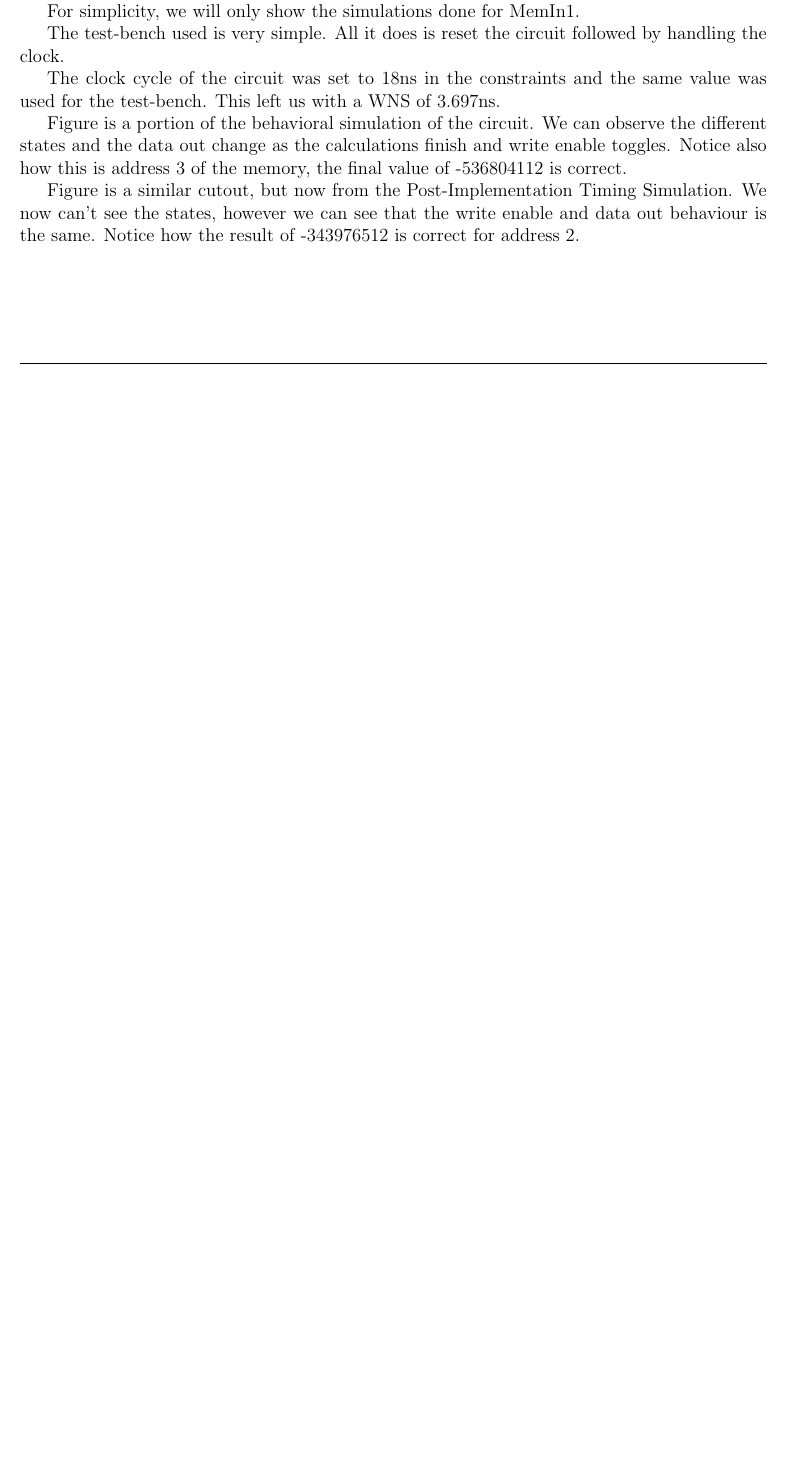
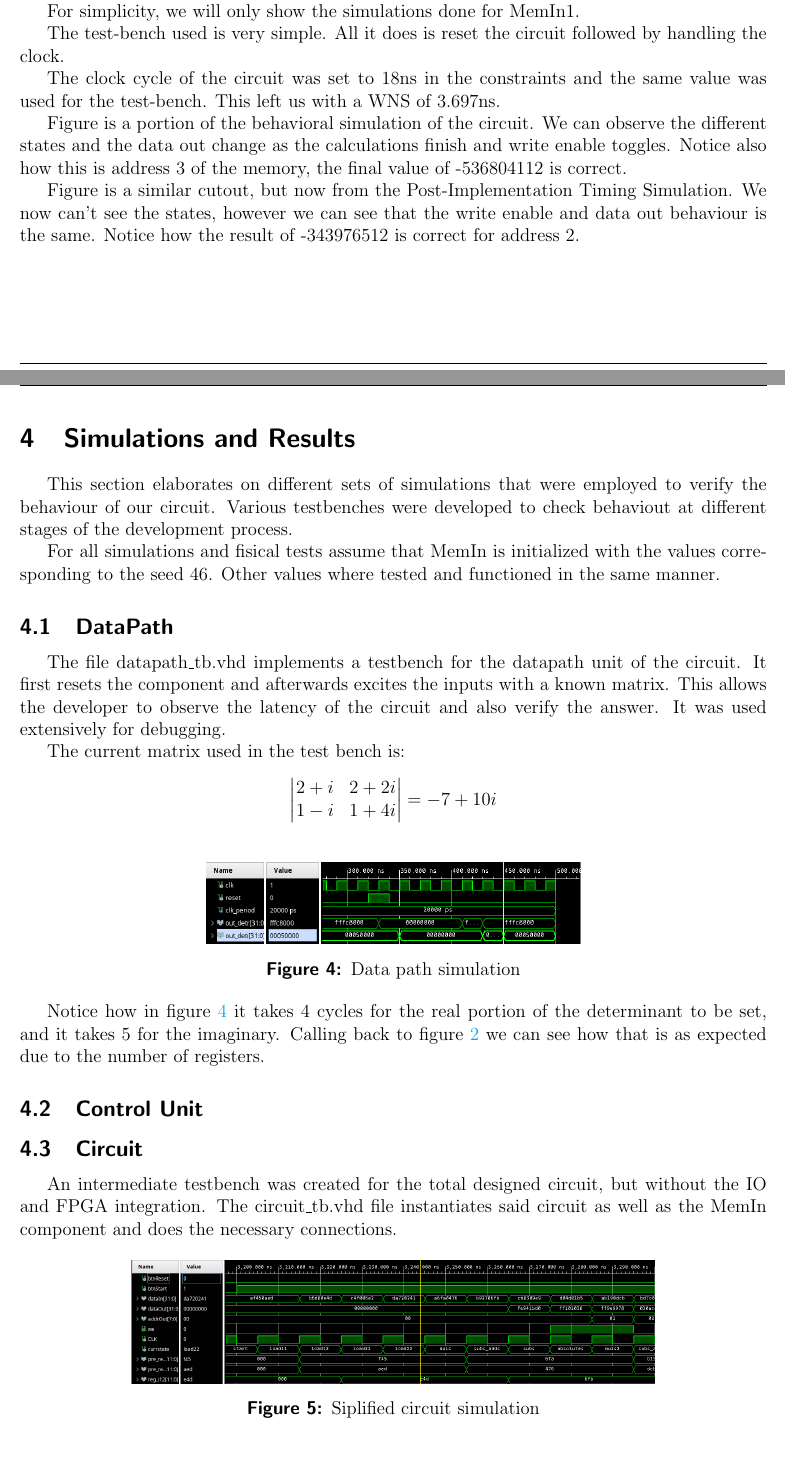
Before and after one commit to WoneBone/PSD, a LaTeX document (Lab3/report/main.tex): part of page 3 of 4 before the commit and two parts of pages 3 and 4 of 6 after it, the two joined at a grey line, cut so that both start at the same text, the shorter picture padded with empty space. Compiled offline with pdfLaTeX.

Commit message:
Simulation, results and possible improvements

```diff
--- a/Lab3/report/main.tex
+++ b/Lab3/report/main.tex
@@ -31,6 +31,9 @@
 \usepackage{float} % Utilizar o especificador [H] nas figuras
 \usepackage{graphicx} % Imagens em LaTeX
 \usepackage[colorlinks = true, plainpages = true, linkcolor = istblue, urlcolor = istblue, citecolor = istblue, anchorcolor = istblue]{hyperref}
+\usepackage{csquotes}
+\usepackage{listings}
+\usepackage{amsmath}
 \usepackage{indentfirst} % Primeiro parágrafo
 \usepackage{siunitx} % Unidades SI
 \usepackage{subcaption} % Subfiguras
@@ -182,3 +185,37 @@ Figure is a portion of the behavioral simulation of the circuit. We can observe
 
 Figure is a similar cutout, but now from the Post-Implementation Timing Simulation. We now can't see the states, however we can see that the write enable and data out behaviour is the same. Notice how the result of -343976512 is correct for address 2.
 
+\section{Simulations and Results}
+This section elaborates on different sets of simulations that were employed to verify the behaviour of our circuit. Various testbenches were developed to check behaviout at different stages of the development process.
+
+For all simulations and fisical tests assume that MemIn is initialized with the values corresponding to the seed 46. Other values where tested and functioned in the same manner.
+\subsection{DataPath}
+The file datapath\_tb.vhd implements a testbench for the datapath unit of the circuit.
+It first resets the component and afterwards excites the inputs with a known matrix. This allows the developer to observe the latency of the circuit and also verify the answer. It was used extensively for debugging.
+
+The current matrix used in the test bench is:
+\begin{equation*}
+	\begin{vmatrix} 2+i & 2+2i \\
+					1-i & 1+4i
+	\end{vmatrix}
+	= -7 + 10i
+\end{equation*}
+
+\begin{figure}[!htp]
+	\centering
+	\includegraphics[width=0.5\linewidth]{images/simDataPath.png}
+	\caption{Data path simulation}
+	\label{fig:simData}
+\end{figure}
+
+Notice how in figure \ref{fig:simData} it takes 4 cycles for the real portion of the determinant to be set, and it takes 5 for the imaginary. Calling back to figure \ref{fig:datapath} we can see how that is as expected due to the number of registers.
+
+\subsection{Control Unit}
+\subsection{Circuit}
+An intermediate testbench was created for the total designed circuit, but without the IO and FPGA integration.
+The circuit\_tb.vhd file instantiates said circuit as well as the MemIn component and does the necessary connections.
+
+\begin{figure}[!htp]
+	\centering
+	\includegraphics[width=0.7\linewidth]{images/simCircuit.png}
+	\caption{Siplified circuit simulation}
```
Also changed, not shown: Lab3/report/images/simCircuit.png (added), Lab3/report/images/simDataPath.png (added), Lab3/report/images/simTopCircuit.png (added), Lab3/report/main.tex (36 more changed lines).
